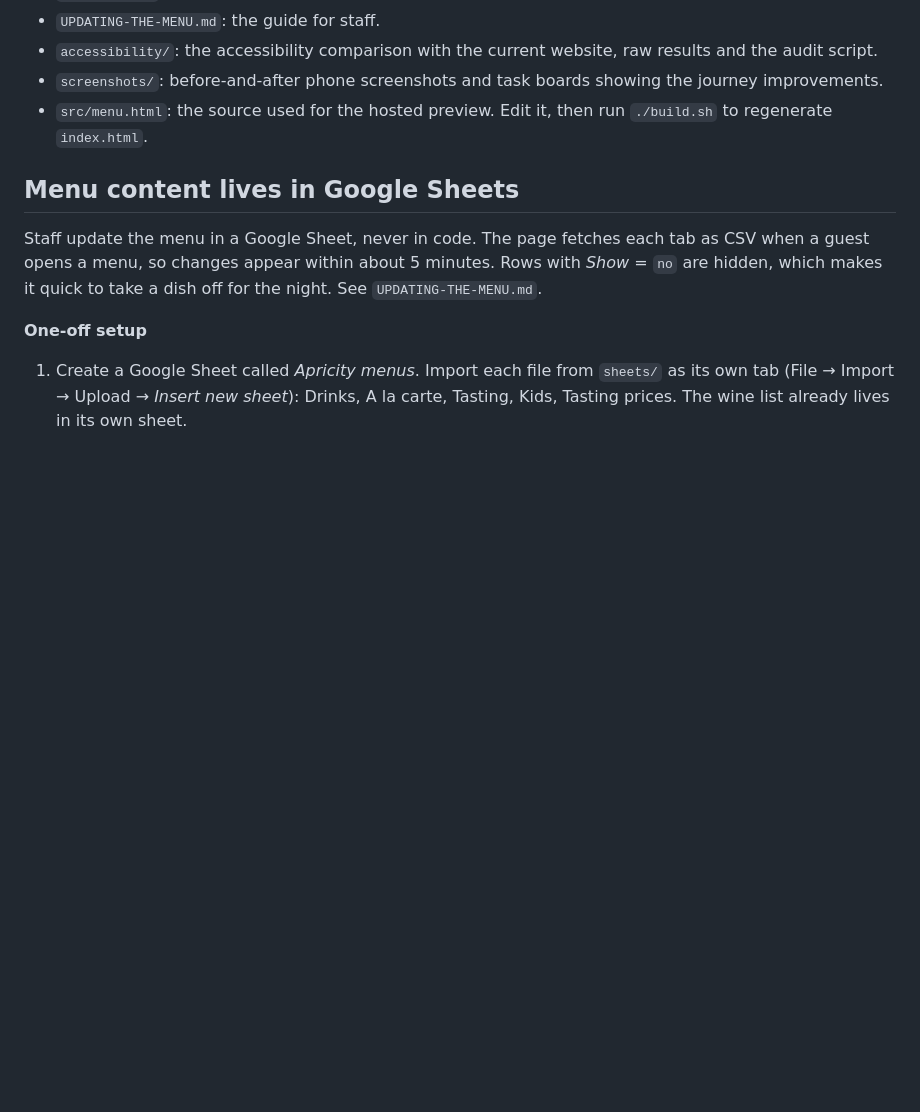
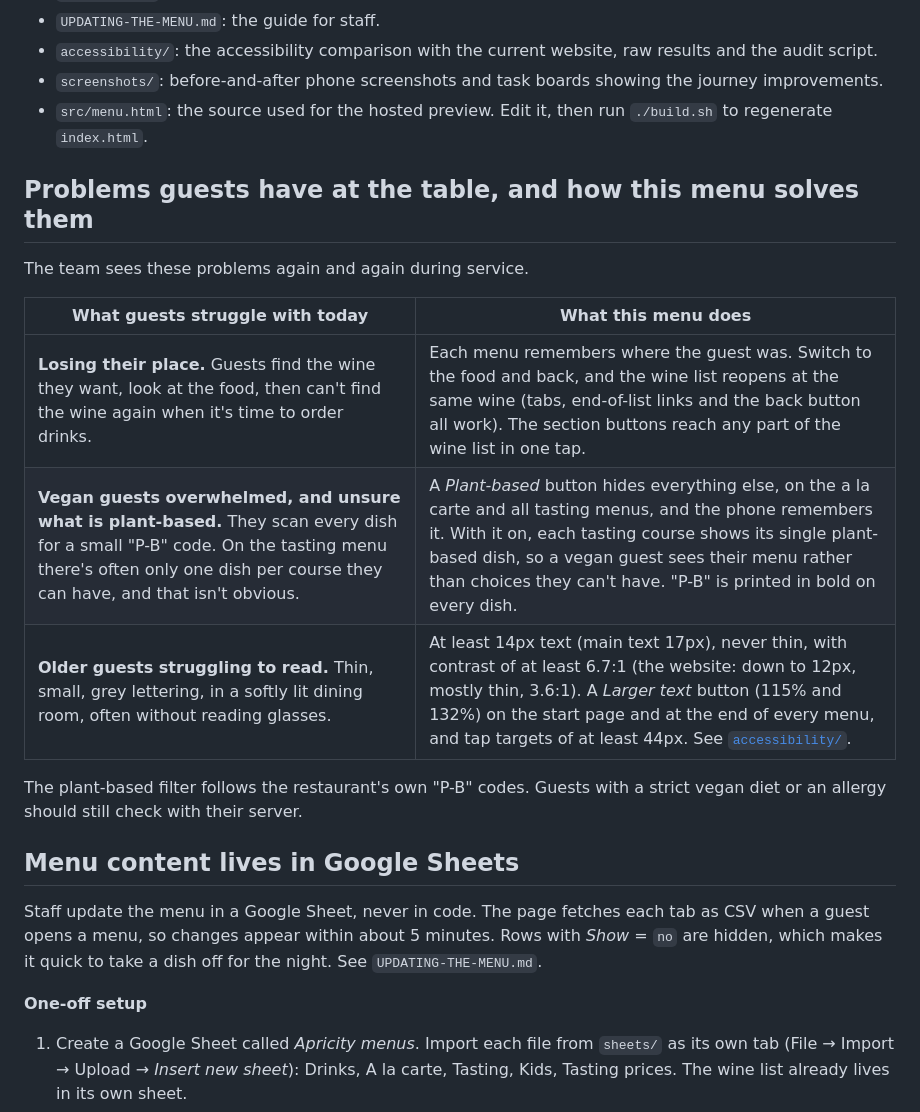
Before and after one commit to lululaplap/apricity-mocks, a Markdown page: README.md, the part around the change. Rendered like a GitHub page; blank space fills up the shorter version.

Commit message:
Document the guest problems the menu solves
Losing their place between wine and food, vegan guests overwhelmed and
unsure what is plant-based, and older guests struggling to read, each
with what the new menu does about it.

Co-Authored-By: Claude Opus 5.5 <noreply@anthropic.com>
Claude-Session: https://claude.ai/code/session_01GSSoGmMPpnkgwBsug1j8uu

```diff
--- a/README.md
+++ b/README.md
@@ -8,6 +8,18 @@ A phone-first menu that guests open by scanning the QR code on their table.
 - `accessibility/`: the accessibility comparison with the current website, raw results and the audit script.
 - `screenshots/`: before-and-after phone screenshots and task boards showing the journey improvements.
 - `src/menu.html`: the source used for the hosted preview. Edit it, then run `./build.sh` to regenerate `index.html`.
+
+## Problems guests have at the table, and how this menu solves them
+
+The team sees these problems again and again during service.
+
+| What guests struggle with today | What this menu does |
+| --- | --- |
+| **Losing their place.** Guests find the wine they want, look at the food, then can't find the wine again when it's time to order drinks. | Each menu remembers where the guest was. Switch to the food and back, and the wine list reopens at the same wine (tabs, end-of-list links and the back button all work). The section buttons reach any part of the wine list in one tap. |
+| **Vegan guests overwhelmed, and unsure what is plant-based.** They scan every dish for a small "P-B" code. On the tasting menu there's often only one dish per course they can have, and that isn't obvious. | A *Plant-based* button hides everything else, on the a la carte and all tasting menus, and the phone remembers it. With it on, each tasting course shows its single plant-based dish, so a vegan guest sees their menu rather than choices they can't have. "P-B" is printed in bold on every dish. |
+| **Older guests struggling to read.** Thin, small, grey lettering, in a softly lit dining room, often without reading glasses. | At least 14px text (main text 17px), never thin, with contrast of at least 6.7:1 (the website: down to 12px, mostly thin, 3.6:1). A *Larger text* button (115% and 132%) on the start page and at the end of every menu, and tap targets of at least 44px. See [`accessibility/`](accessibility/REPORT.md). |
+
+The plant-based filter follows the restaurant's own "P-B" codes. Guests with a strict vegan diet or an allergy should still check with their server.
 
 ## Menu content lives in Google Sheets
 
```
